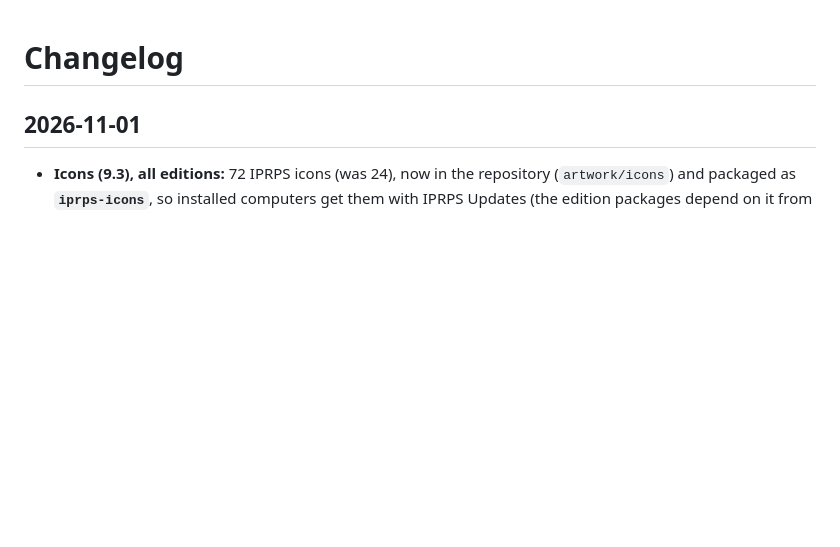
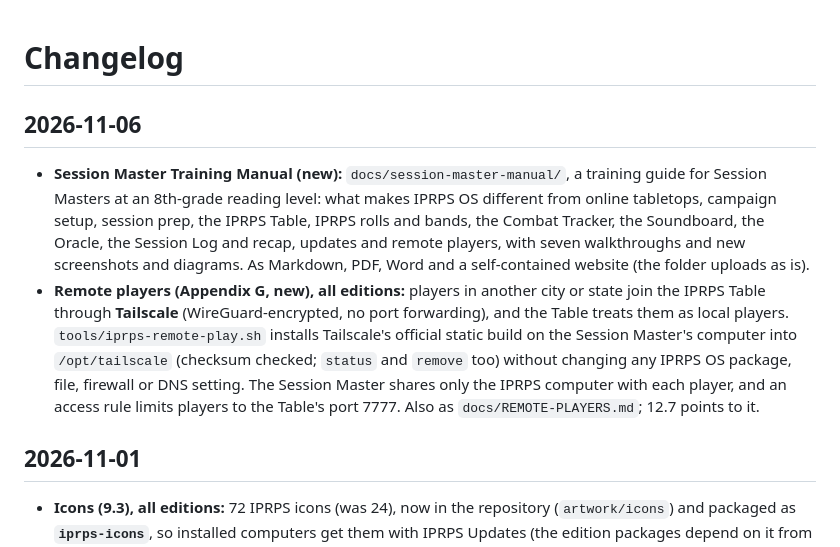
Before and after one commit to chiitascaran-collab/iprps-linux-distro, a Markdown page: CHANGELOG.md, the part around the change. GitHub-like rendering; blank space fills up the shorter version.

```diff
--- a/CHANGELOG.md
+++ b/CHANGELOG.md
@@ -1,4 +1,9 @@
 # Changelog
+
+## 2026-11-06
+
+- **Session Master Training Manual (new):** `docs/session-master-manual/`, a training guide for Session Masters at an 8th-grade reading level: what makes IPRPS OS different from online tabletops, campaign setup, session prep, the IPRPS Table, IPRPS rolls and bands, the Combat Tracker, the Soundboard, the Oracle, the Session Log and recap, updates and remote players, with seven walkthroughs and new screenshots and diagrams. As Markdown, PDF, Word and a self-contained website (the folder uploads as is).
+- **Remote players (Appendix G, new), all editions:** players in another city or state join the IPRPS Table through **Tailscale** (WireGuard-encrypted, no port forwarding), and the Table treats them as local players. `tools/iprps-remote-play.sh` installs Tailscale's official static build on the Session Master's computer into `/opt/tailscale` (checksum checked; `status` and `remove` too) without changing any IPRPS OS package, file, firewall or DNS setting. The Session Master shares only the IPRPS computer with each player, and an access rule limits players to the Table's port 7777. Also as `docs/REMOTE-PLAYERS.md`; 12.7 points to it.
 
 ## 2026-11-01
 
```
Also changed, not shown: README.md (+3 -0 lines).
